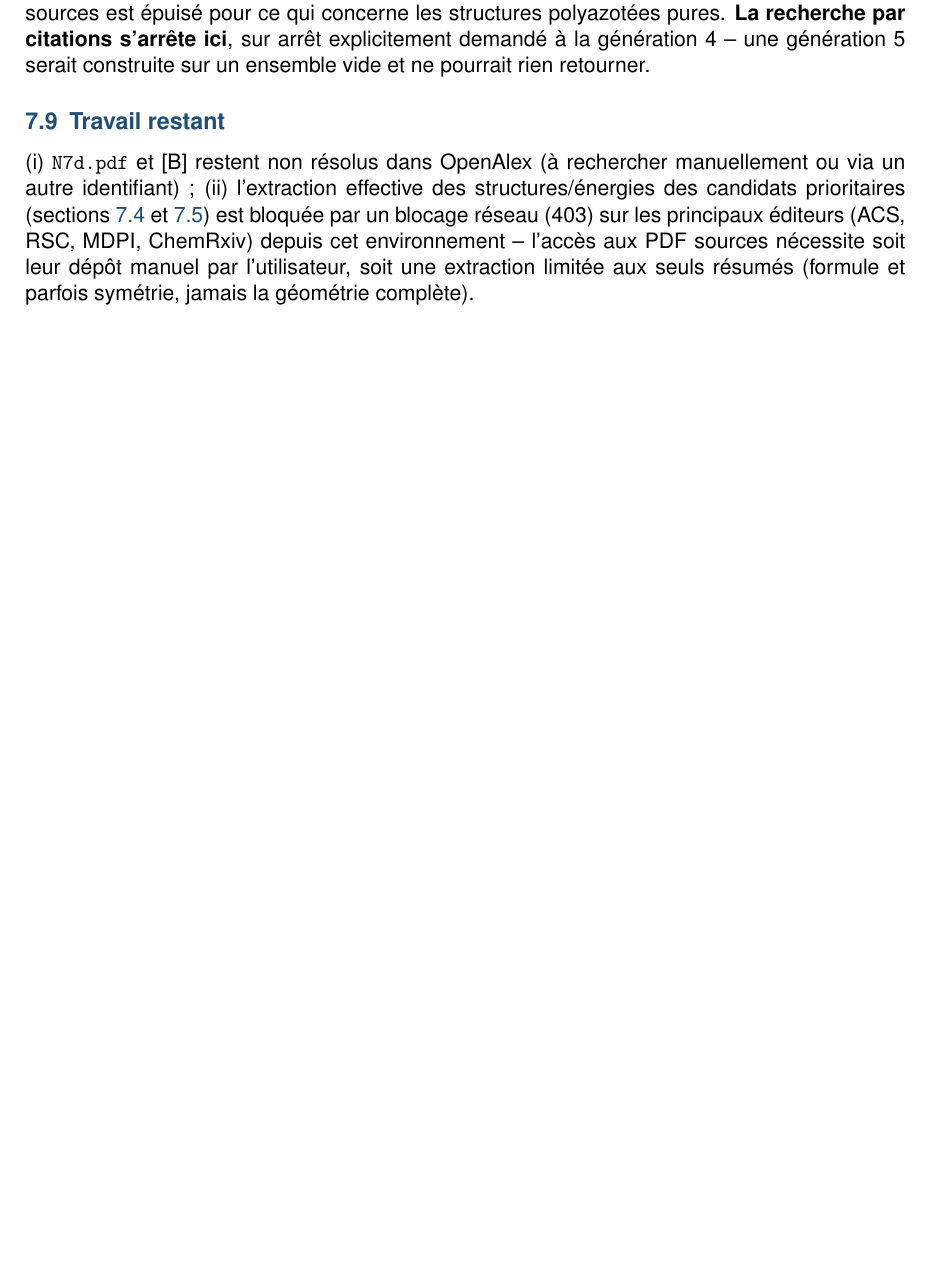
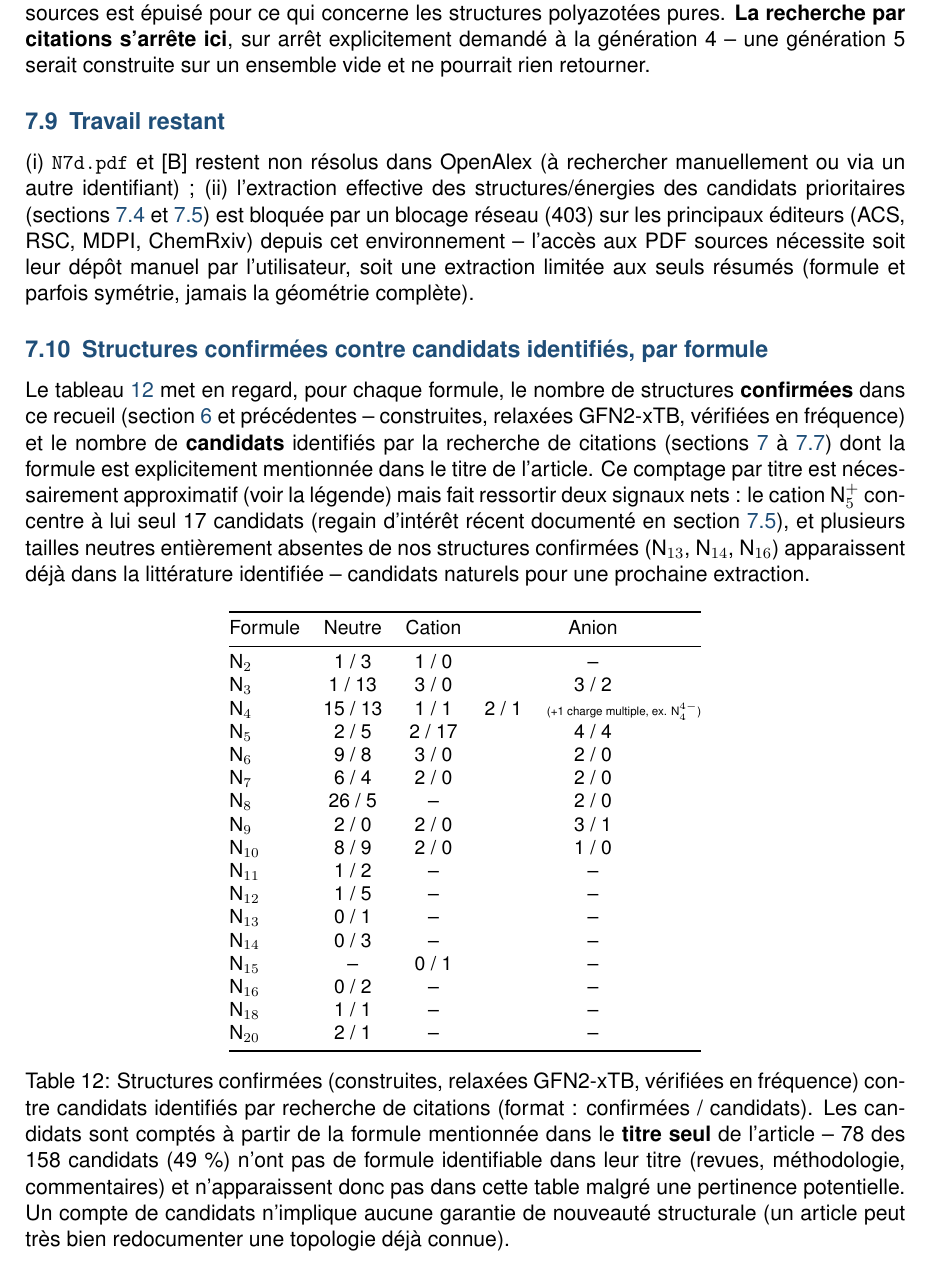
Before and after one commit to John-Akapulco/polyN-pipeline, a LaTeX paper (biblio_polyN/rapport_final_composes_polyazotes.tex, which reads biblio_polyN/table_confirmed_vs_candidates.tex): part of page 19 of 20 before the commit and part of page 19 of 21 after it, cut so that both start at the same text, the shorter picture padded with empty space. Compiled offline with pdfLaTeX.

Commit message:
Ajoute le tableau comparatif structures confirmees vs candidats identifies
Nouvelle table en annexe : pour chaque formule, nombre de structures
confirmees (construites/relaxees/verifiees) contre candidats identifies
par recherche de citations (formule extraite du titre seul, gen1+2+3,
158 candidats). Corrige au passage un piege de parsing (N44- dans un
titre designe en realite N4(4-), pas une formule N44).

Signaux notables : N5+ concentre 17 candidats (regain d'interet recent),
et N13/N14/N16 apparaissent dans la litterature sans structure confirmee
correspondante dans ce recueil -- candidats naturels pour extraction
future.

Co-Authored-By: Claude Sonnet 5 <noreply@anthropic.com>
Claude-Session: https://claude.ai/code/session_013SsRmaCZamkWkRutboZdxB

```diff
--- a/biblio_polyN/rapport_final_composes_polyazotes.tex
+++ b/biblio_polyN/rapport_final_composes_polyazotes.tex
@@ -400,6 +400,27 @@ sources n\'ecessite soit leur d\'ep\^ot manuel par l'utilisateur, soit une
 extraction limit\'ee aux seuls r\'esum\'es (formule et parfois sym\'etrie,
 jamais la g\'eom\'etrie compl\`ete).
 
+\subsection{Structures confirm\'ees contre candidats identifi\'es, par formule}
+\label{sec:confirmed-vs-candidates}
+
+Le tableau~\ref{tab:confirmed-vs-candidates} met en regard, pour chaque
+formule, le nombre de structures \textbf{confirm\'ees} dans ce recueil
+(section~\ref{sec:isodesmic} et pr\'ec\'edentes -- construites, relax\'ees
+GFN2-xTB, v\'erifi\'ees en fr\'equence) et le nombre de \textbf{candidats}
+identifi\'es par la recherche de citations
+(sections~\ref{sec:citation-search} \`a \ref{sec:citation-search-gen4})
+dont la formule est explicitement mentionn\'ee dans le titre de
+l'article. Ce comptage par titre est n\'ecessairement approximatif (voir
+la l\'egende) mais fait ressortir deux signaux nets : le cation
+N$_5^{+}$ concentre \`a lui seul 17 candidats (regain d'int\'er\^et
+r\'ecent document\'e en section~\ref{sec:citation-search-gen2}), et
+plusieurs tailles neutres enti\`erement absentes de nos structures
+confirm\'ees (N$_{13}$, N$_{14}$, N$_{16}$) apparaissent d\'ej\`a dans la
+litt\'erature identifi\'ee -- candidats naturels pour une prochaine
+extraction.
+
+\input{table_confirmed_vs_candidates.tex}
+
 \section{R\'ef\'erences}
 
 \input{table_references.tex}
--- /dev/null
+++ b/biblio_polyN/table_confirmed_vs_candidates.tex
@@ -0,0 +1,29 @@
+\begin{table}[H]
+\centering
+\small
+\begin{tabular}{@{}lccc@{}}
+\toprule
+Formule & Neutre & Cation & Anion \\
+\midrule
+N$_{2}$ & 1 / 3 & 1 / 0 & -- \\
+N$_{3}$ & 1 / 13 & 3 / 0 & 3 / 2 \\
+N$_{4}$ & 15 / 13 & 1 / 1 & 2 / 1 \quad {\tiny (+1 charge multiple, ex. N$_4^{4-}$)} \\
+N$_{5}$ & 2 / 5 & 2 / 17 & 4 / 4 \\
+N$_{6}$ & 9 / 8 & 3 / 0 & 2 / 0 \\
+N$_{7}$ & 6 / 4 & 2 / 0 & 2 / 0 \\
+N$_{8}$ & 26 / 5 & -- & 2 / 0 \\
+N$_{9}$ & 2 / 0 & 2 / 0 & 3 / 1 \\
+N$_{10}$ & 8 / 9 & 2 / 0 & 1 / 0 \\
+N$_{11}$ & 1 / 2 & -- & -- \\
+N$_{12}$ & 1 / 5 & -- & -- \\
+N$_{13}$ & 0 / 1 & -- & -- \\
+N$_{14}$ & 0 / 3 & -- & -- \\
+N$_{15}$ & -- & 0 / 1 & -- \\
+N$_{16}$ & 0 / 2 & -- & -- \\
+N$_{18}$ & 1 / 1 & -- & -- \\
+N$_{20}$ & 2 / 1 & -- & -- \\
+\bottomrule
+\end{tabular}
+\caption{Structures confirm\'ees (construites, relax\'ees GFN2-xTB, v\'erifi\'ees en fr\'equence) contre candidats identifi\'es par recherche de citations (format : confirm\'ees / candidats). Les candidats sont compt\'es \`a partir de la formule mentionn\'ee dans le \textbf{titre seul} de l'article -- 78 des 158 candidats (49~\%) n'ont pas de formule identifiable dans leur titre (revues, m\'ethodologie, commentaires) et n'apparaissent donc pas dans cette table malgr\'e une pertinence potentielle. Un compte de candidats n'implique aucune garantie de nouveaut\'e structurale (un article peut tr\`es bien redocumenter une topologie d\'ej\`a connue).}
+\label{tab:confirmed-vs-candidates}
+\end{table}
```
Also changed, not shown: biblio_polyN/rapport_final_composes_polyazotes.pdf, 1 other file.
